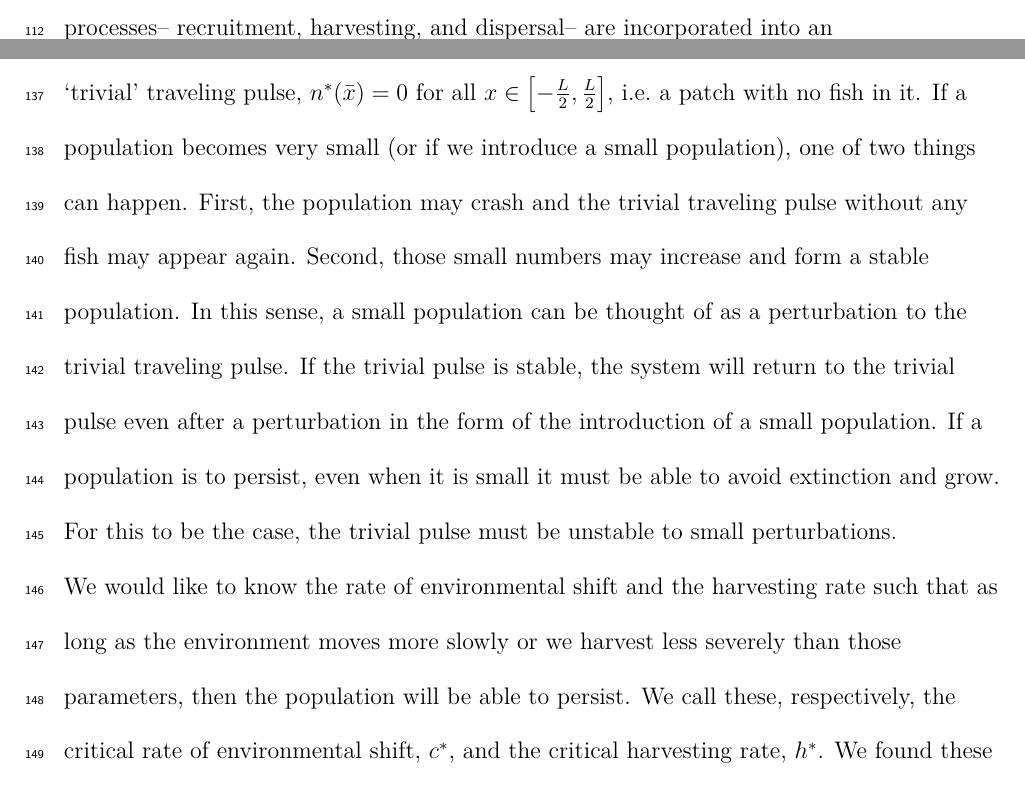
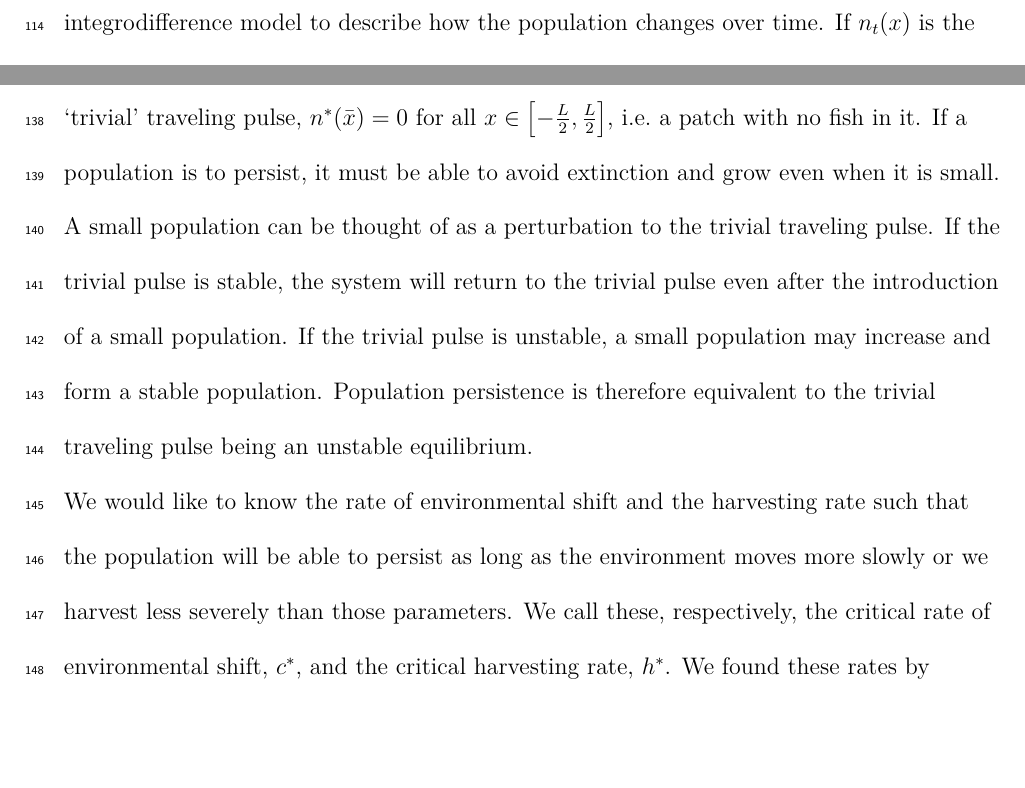
Before and after one commit to PrincetonUniversity/MovingFish, a LaTeX document (Writing/MS.tex): two parts of pages 5 and 7 of 35 before the commit and two parts of pages 6 and 7 of 35 after it, joined at a grey line, cut at the place of the change, the shorter picture padded with empty space. Compiled offline with pdfLaTeX.

Commit message:
small edits, commiting just to make sure they dont get lost

```diff
--- a/Writing/MS.tex
+++ b/Writing/MS.tex
@@ -54,3 +54,4 @@ We studied the dynamics of a fish population constrained to a single, one-dimens
 
 \subsection{The Model }
 
+In the model of \cite{ZhouKot2011}, the adults from the current year produce offspring according to a recruitment function and these offspring disperse across the one-dimensional world according to a dispersal kernel to become the next generation's adults.  We extend this model by additionally subjecting the adults to harvesting before they produce offspring so that only a proportion of the fish survive to reproduce. These processes-- recruitment, harvesting, and dispersal-- are incorporated into an integrodifference model to describe how the population changes over time. If $n_t(x)$
@@ -84,16 +84,13 @@ n^*(\bar{x})=\int^{\frac{L}{2}}_{-\frac{L}{2}}k(\bar{x}+c-\bar{y})f((1-h))n^*(\b
 
 \subsection{Persistence }
 One possible equilibrium traveling wave that solves Equation (\ref{traveling_pulse}) is the `trivial' traveling pulse, $n^*(\bar{x}) = 0$ for all $x \in \left[-\frac{L}
-{2}, \frac{L}{2}\right]$, i.e.~a patch with no fish in it.  If a population becomes very small (or if we introduce a small
-population), one of two things can happen. First, the population may crash and the trivial traveling pulse
-without any fish may appear again. Second, those small numbers may increase and form a stable population.
-In this sense, a small population can be thought of as a perturbation to the trivial traveling pulse. If the trivial
-pulse is stable, the system will return to the trivial pulse even after a perturbation in the form of the introduction
-of a small population. If a population is to persist, even when it is small it must be able to avoid extinction and
-grow. For this to be the case, the trivial pulse must be unstable to small perturbations.
+{2}, \frac{L}{2}\right]$, i.e.~a patch with no fish in it.  If a population is to persist, it must be able to avoid extinction and
+grow even when it is small.   A small population can be thought of as a perturbation to the trivial traveling pulse. If the trivial
+pulse is stable, the system will return to the trivial pulse even after the introduction
+of a small population. If the trivial pulse is unstable, a small population may increase and form a stable population.   Population persistence is therefore equivalent to the trivial traveling pulse being an unstable equilibrium.
 
-We would like to know the rate of environmental shift and the harvesting rate such that as long as the
-environment moves more slowly or we harvest less severely than those parameters, then the population will be able to persist. We call these, respectively, the critical rate of environmental shift, $c^*$, and the critical harvesting rate, $h^*$.
+We would like to know the rate of environmental shift and the harvesting rate such that  the population will be able to persist as long as the
+environment moves more slowly or we harvest less severely than those parameters. We call these, respectively, the critical rate of environmental shift, $c^*$, and the critical harvesting rate, $h^*$.
 We found these rates by finding the parameters that make the trivial pulse unstable.   In our analyses, as in \citep{Latore:1998fk}, we used the separable Gaussian kernel given by
 
 \[k(x-y)=\frac{1}{2\sqrt{D\pi}}e^{\frac{-(x-y)^2}{4D}}.\]
```
Also changed, not shown: Writing/MS.pdf, Writing/MS.tex (17 more changed lines).
